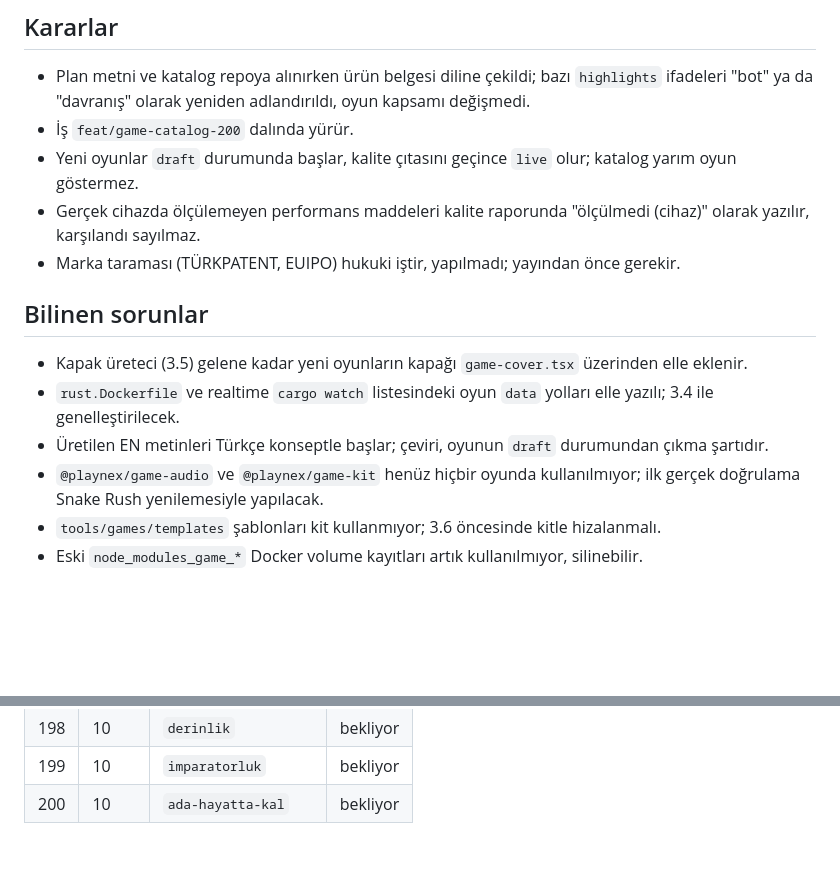
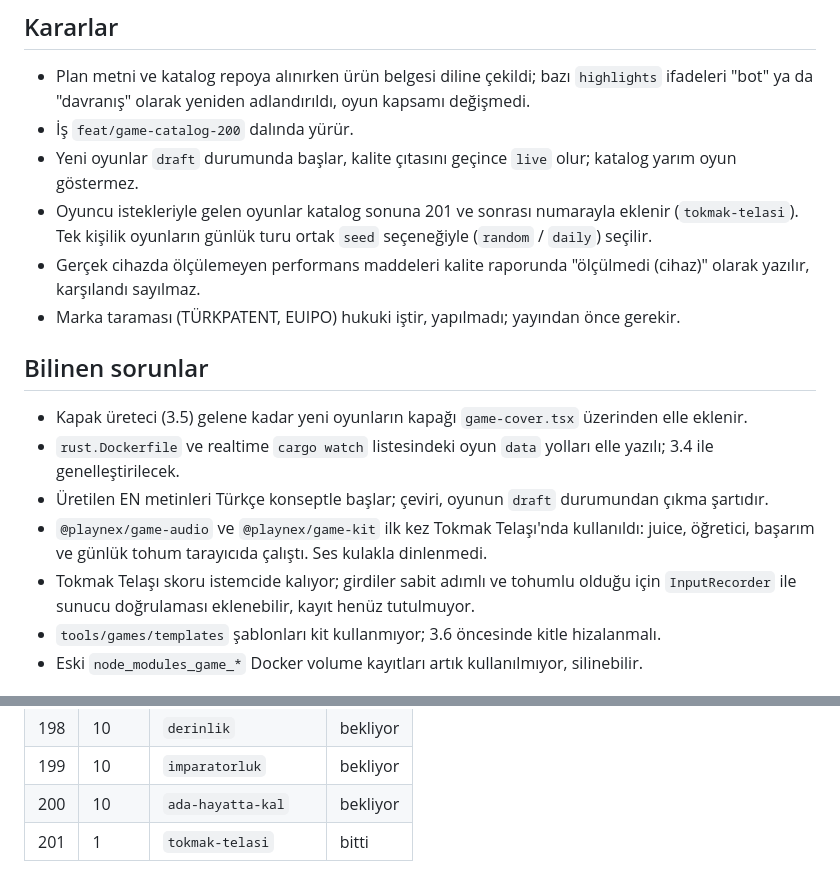
Before and after one commit to emirceliksu/PLAYNEX, a Markdown page: docs/games/PROGRESS.md, 2 parts joined by grey strips. GitHub-like rendering; blank space fills up the shorter version.

```diff
--- a/docs/games/PROGRESS.md
+++ b/docs/games/PROGRESS.md
@@ -21,6 +21,7 @@ Plan: `200-oyun-plani.md`. Katalog: `catalog-200.json`. Durumlar: bekliyor, yap
 - Plan metni ve katalog repoya alınırken ürün belgesi diline çekildi; bazı `highlights` ifadeleri "bot" ya da "davranış" olarak yeniden adlandırıldı, oyun kapsamı değişmedi.
 - İş `feat/game-catalog-200` dalında yürür.
 - Yeni oyunlar `draft` durumunda başlar, kalite çıtasını geçince `live` olur; katalog yarım oyun göstermez.
+- Oyuncu istekleriyle gelen oyunlar katalog sonuna 201 ve sonrası numarayla eklenir (`tokmak-telasi`). Tek kişilik oyunların günlük turu ortak `seed` seçeneğiyle (`random` / `daily`) seçilir.
 - Gerçek cihazda ölçülemeyen performans maddeleri kalite raporunda "ölçülmedi (cihaz)" olarak yazılır, karşılandı sayılmaz.
 - Marka taraması (TÜRKPATENT, EUIPO) hukuki iştir, yapılmadı; yayından önce gerekir.
 
@@ -29,7 +30,8 @@ Plan: `200-oyun-plani.md`. Katalog: `catalog-200.json`. Durumlar: bekliyor, yap
 - Kapak üreteci (3.5) gelene kadar yeni oyunların kapağı `game-cover.tsx` üzerinden elle eklenir.
 - `rust.Dockerfile` ve realtime `cargo watch` listesindeki oyun `data` yolları elle yazılı; 3.4 ile genelleştirilecek.
 - Üretilen EN metinleri Türkçe konseptle başlar; çeviri, oyunun `draft` durumundan çıkma şartıdır.
-- `@playnex/game-audio` ve `@playnex/game-kit` henüz hiçbir oyunda kullanılmıyor; ilk gerçek doğrulama Snake Rush yenilemesiyle yapılacak.
+- `@playnex/game-audio` ve `@playnex/game-kit` ilk kez Tokmak Telaşı'nda kullanıldı: juice, öğretici, başarım ve günlük tohum tarayıcıda çalıştı. Ses kulakla dinlenmedi.
+- Tokmak Telaşı skoru istemcide kalıyor; girdiler sabit adımlı ve tohumlu olduğu için `InputRecorder` ile sunucu doğrulaması eklenebilir, kayıt henüz tutulmuyor.
 - `tools/games/templates` şablonları kit kullanmıyor; 3.6 öncesinde kitle hizalanmalı.
 - Eski `node_modules_game_*` Docker volume kayıtları artık kullanılmıyor, silinebilir.
 
@@ -253,3 +255,4 @@ Plan: `200-oyun-plani.md`. Katalog: `catalog-200.json`. Durumlar: bekliyor, yap
 | 198 | 10    | `derinlik`           | bekliyor |
 | 199 | 10    | `imparatorluk`       | bekliyor |
 | 200 | 10    | `ada-hayatta-kal`    | bekliyor |
+| 201 | 1     | `tokmak-telasi`      | bitti    |
```
Also changed, not shown: PLAN.md (+7 -0 lines).
